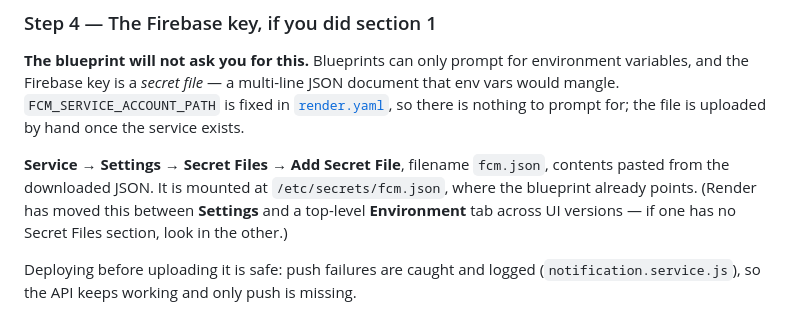
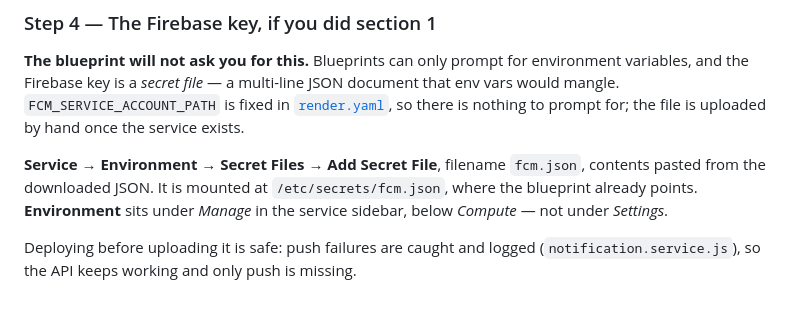
Before and after one commit to rutupatil27/MedAID, a Markdown page: DEPLOYMENT.md, the part around the change. Rendered like a GitHub page.

Commit message:
Revert: Render secret files are under Environment after all
Environment sits under Manage in the service sidebar. The previous commit
was based on a scrolled screenshot that cut the section off.

Co-Authored-By: Claude Opus 5 (1M context) <noreply@anthropic.com>

```diff
--- a/DEPLOYMENT.md
+++ b/DEPLOYMENT.md
@@ -194,10 +194,10 @@ and the Firebase key is a *secret file* — a multi-line JSON document that env
 `FCM_SERVICE_ACCOUNT_PATH` is fixed in [`render.yaml`](render.yaml), so there is nothing to prompt
 for; the file is uploaded by hand once the service exists.
 
-**Service → Settings → Secret Files → Add Secret File**, filename `fcm.json`, contents pasted
+**Service → Environment → Secret Files → Add Secret File**, filename `fcm.json`, contents pasted
 from the downloaded JSON. It is mounted at `/etc/secrets/fcm.json`, where the blueprint already
-points. (Render has moved this between **Settings** and a top-level **Environment** tab across UI
-versions — if one has no Secret Files section, look in the other.)
+points. **Environment** sits under *Manage* in the service sidebar, below *Compute* — not under
+*Settings*.
 
 Deploying before uploading it is safe: push failures are caught and logged
 (`notification.service.js`), so the API keeps working and only push is missing.
```
